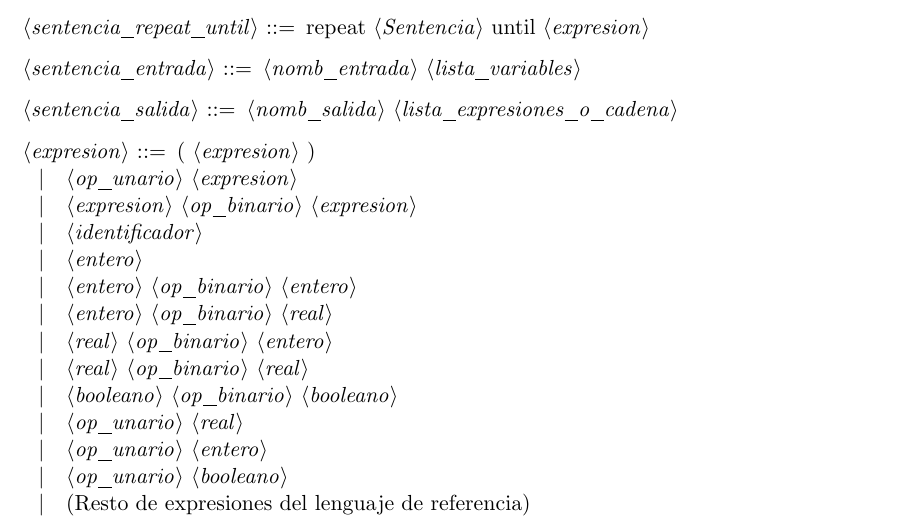
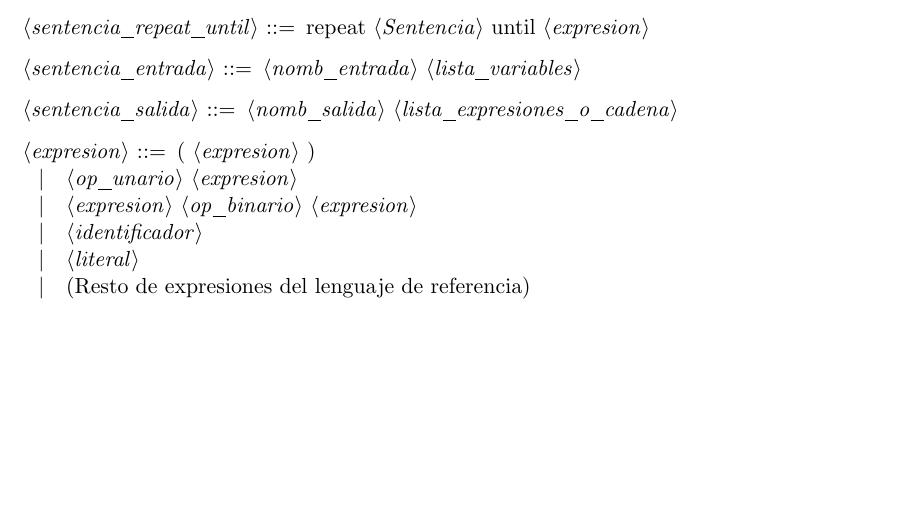
Before and after one commit to nacheteam/Procesadores-de-Lenguajes, a LaTeX document (gramatica.tex): part of page 2 of 2, cut so that both start at the same text, the shorter picture padded with empty space. Compiled offline with pdfLaTeX.

Commit message:
Revisa expresiones
No estoy seguro de que no falten

```diff
--- a/gramatica.tex
+++ b/gramatica.tex
@@ -102,15 +102,7 @@
 \alt <op_unario> <expresion>
 \alt <expresion> <op_binario> <expresion>
 \alt <identificador>
-\alt <entero> % Aquí ponía constante pero en nuestro caso es lo mismo.
-\alt <entero> <op_binario> <entero>
-\alt <entero> <op_binario> <real>
-\alt <real> <op_binario> <entero>
-\alt <real> <op_binario> <real>
-\alt <booleano> <op_binario> <booleano>
-\alt <op_unario> <real>
-\alt <op_unario> <entero>
-\alt <op_unario> <booleano>
+\alt <literal>
 \alt (Resto de expresiones del lenguaje de referencia)
 
 
```
